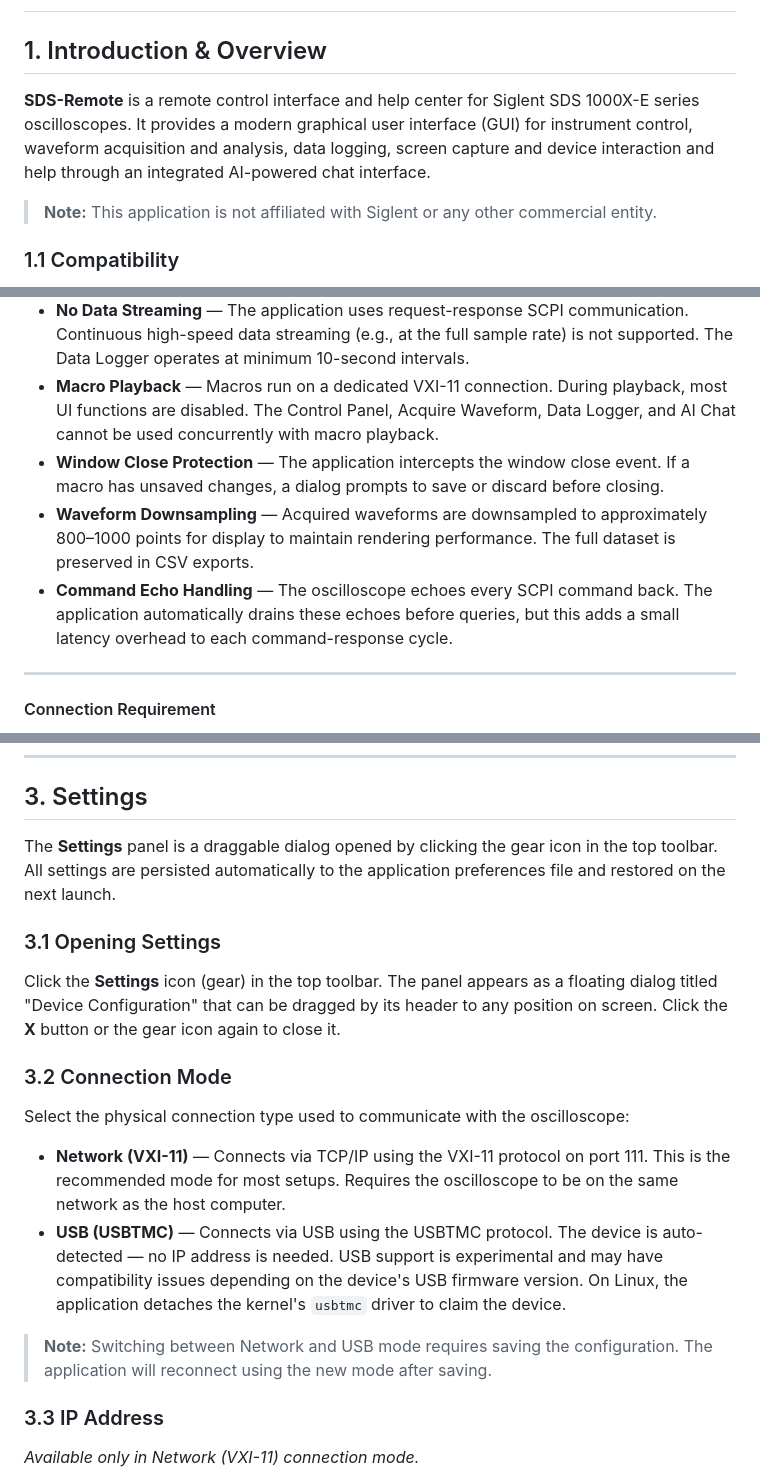
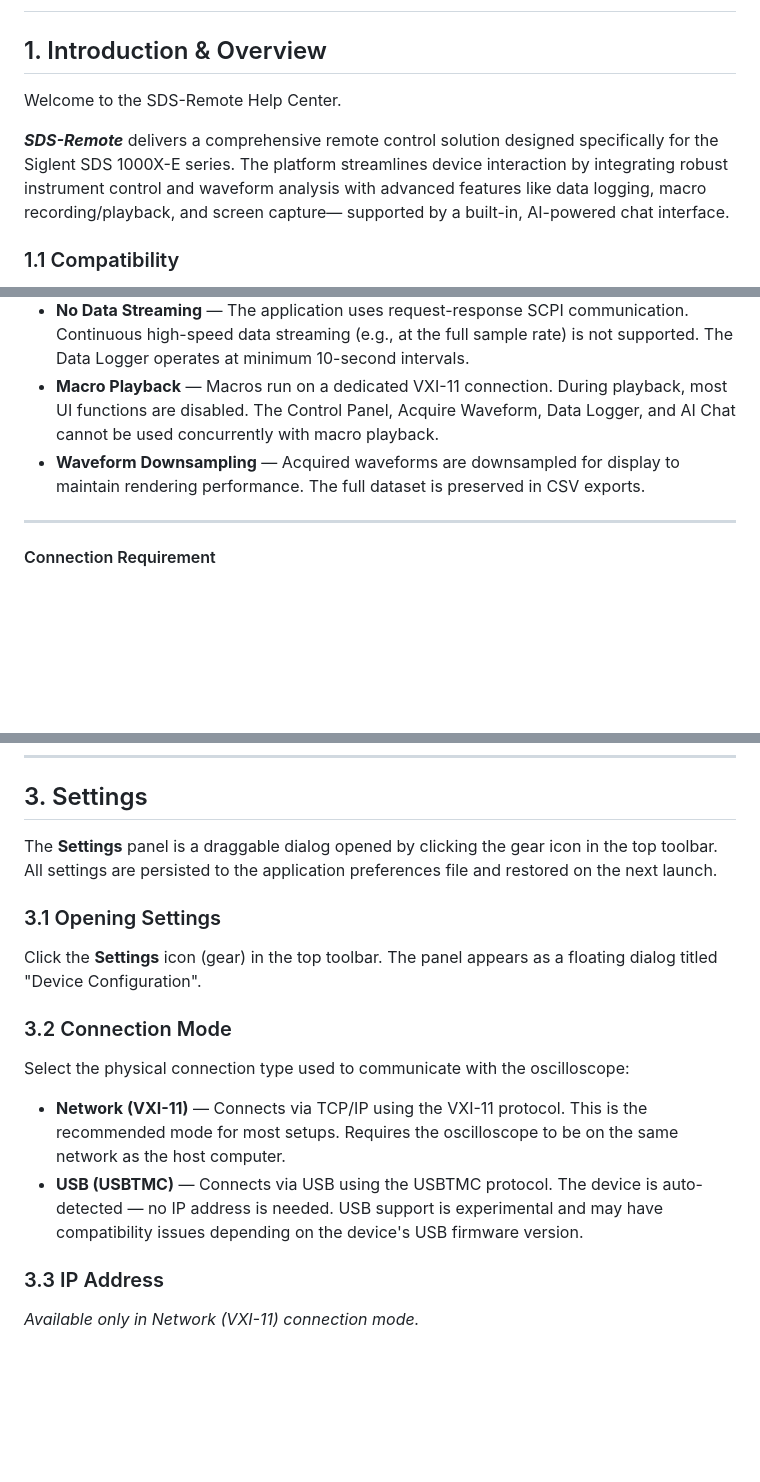
Before and after one commit to klumw/sdsremote, a Markdown page: docs/manual.md, 3 parts joined by grey strips. Rendered like a GitHub page; blank space fills up the shorter version.

```diff
--- a/docs/manual.md
+++ b/docs/manual.md
@@ -2,11 +2,9 @@
 
 ## 1. Introduction & Overview
 
-**SDS-Remote** is a remote control interface and help center for Siglent SDS 1000X-E series oscilloscopes.
-It provides a modern graphical user interface (GUI) for instrument control, waveform acquisition and analysis, data logging,
-screen capture and device interaction and help through an integrated AI-powered chat interface.
+Welcome to the SDS-Remote Help Center.
 
-> **Note:** This application is not affiliated with Siglent or any other commercial entity.
+***SDS-Remote*** delivers a comprehensive remote control solution designed specifically for the Siglent SDS 1000X-E series. The platform streamlines device interaction by integrating robust instrument control and waveform analysis with advanced features like data logging, macro recording/playback, and screen capture— supported by a built-in, AI-powered chat interface.
 
 ### 1.1 Compatibility
 
@@ -60,9 +58,7 @@ See section 10 (Application Directory) for a complete breakdown of subdirectorie
 * **Single Device** — The application connects to one oscilloscope at a time. Simultaneous control of multiple instruments is not supported.
 * **No Data Streaming** — The application uses request-response SCPI communication. Continuous high-speed data streaming (e.g., at the full sample rate) is not supported. The Data Logger operates at minimum 10-second intervals.
 * **Macro Playback** — Macros run on a dedicated VXI-11 connection. During playback, most UI functions are disabled. The Control Panel, Acquire Waveform, Data Logger, and AI Chat cannot be used concurrently with macro playback.
-* **Window Close Protection** — The application intercepts the window close event. If a macro has unsaved changes, a dialog prompts to save or discard before closing.
-* **Waveform Downsampling** — Acquired waveforms are downsampled to approximately 800–1000 points for display to maintain rendering performance. The full dataset is preserved in CSV exports.
-* **Command Echo Handling** — The oscilloscope echoes every SCPI command back. The application automatically drains these echoes before queries, but this adds a small latency overhead to each command-response cycle.
+* **Waveform Downsampling** — Acquired waveforms are downsampled for display to maintain rendering performance. The full dataset is preserved in CSV exports.
 
 ---
 
@@ -131,20 +127,18 @@ See section 10 (Application Directory) for a complete breakdown of subdirectorie
 
 ## 3. Settings
 
-The **Settings** panel is a draggable dialog opened by clicking the gear icon in the top toolbar. All settings are persisted automatically to the application preferences file and restored on the next launch.
+The **Settings** panel is a draggable dialog opened by clicking the gear icon in the top toolbar. All settings are persisted to the application preferences file and restored on the next launch.
 
 ### 3.1 Opening Settings
 
-Click the **Settings** icon (gear) in the top toolbar. The panel appears as a floating dialog titled "Device Configuration" that can be dragged by its header to any position on screen. Click the **X** button or the gear icon again to close it.
+Click the **Settings** icon (gear) in the top toolbar. The panel appears as a floating dialog titled "Device Configuration".
 
 ### 3.2 Connection Mode
 
 Select the physical connection type used to communicate with the oscilloscope:
 
-* **Network (VXI-11)** — Connects via TCP/IP using the VXI-11 protocol on port 111. This is the recommended mode for most setups. Requires the oscilloscope to be on the same network as the host computer.
-* **USB (USBTMC)** — Connects via USB using the USBTMC protocol. The device is auto-detected — no IP address is needed. USB support is experimental and may have compatibility issues depending on the device's USB firmware version. On Linux, the application detaches the kernel's `usbtmc` driver to claim the device.
-
-> **Note:** Switching between Network and USB mode requires saving the configuration. The application will reconnect using the new mode after saving.
+* **Network (VXI-11)** — Connects via TCP/IP using the VXI-11 protocol. This is the recommended mode for most setups. Requires the oscilloscope to be on the same network as the host computer.
+* **USB (USBTMC)** — Connects via USB using the USBTMC protocol. The device is auto-detected — no IP address is needed. USB support is experimental and may have compatibility issues depending on the device's USB firmware version.
 
 ### 3.3 IP Address
 
```
Also changed, not shown: other parts of docs/manual.md (+13 -12 lines), README.md (+6 -6 lines), docs/sdsremote_ai.png, docs/sdsremote_cp.png, docs/sdsremote_dl.png, docs/sdsremote_dp.png, docs/sdsremote_mr.png, docs/sdsremote_wf.png.
